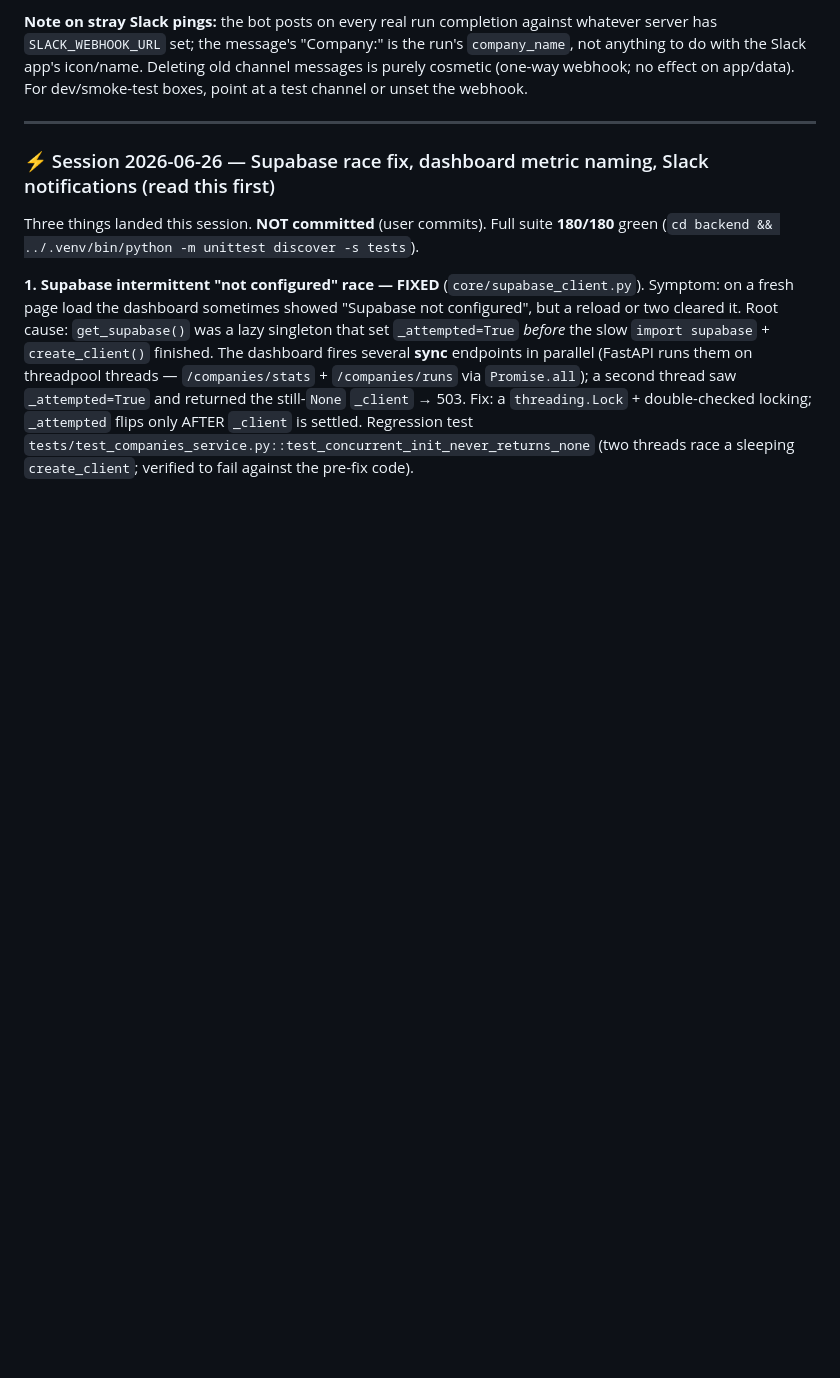
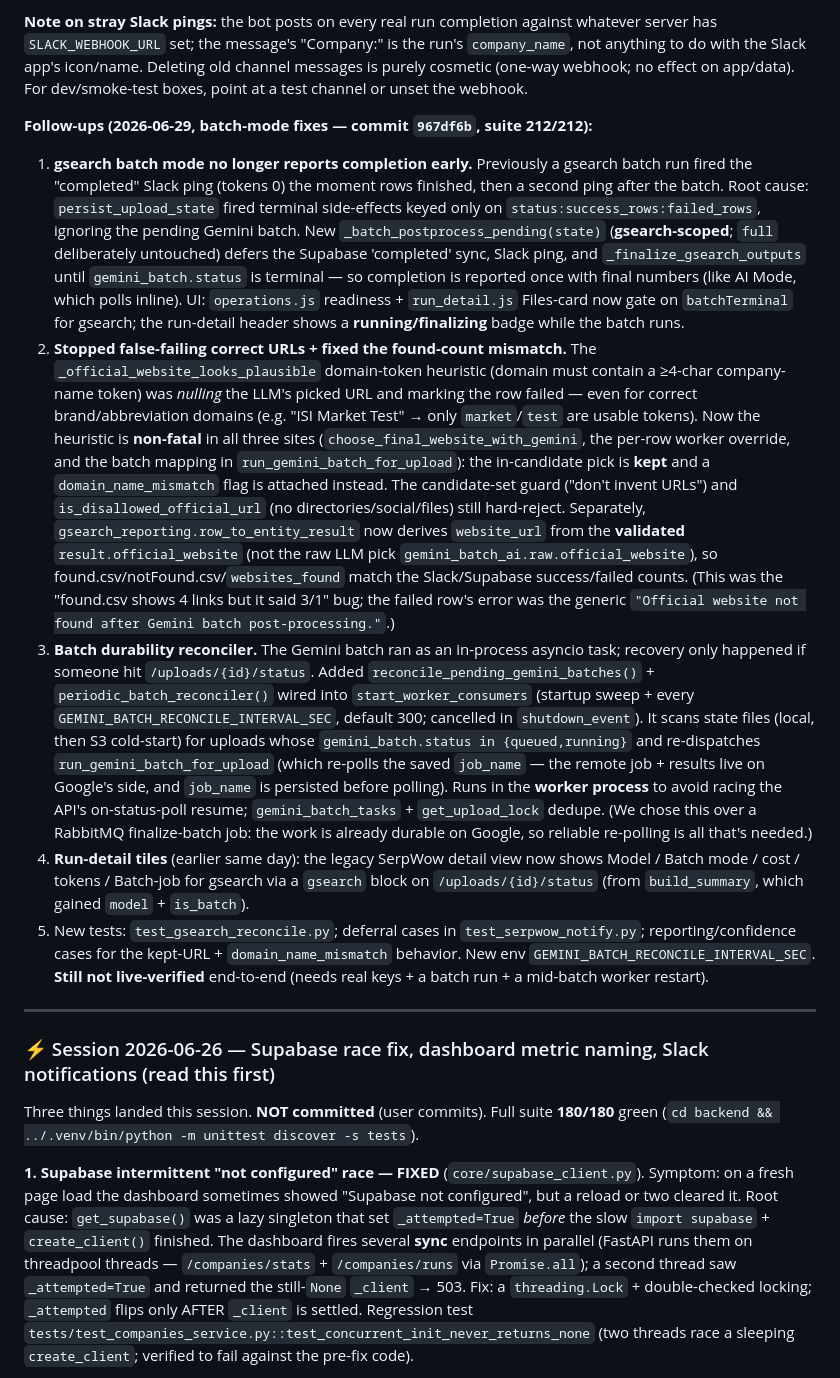
Before and after one commit to UY24/single_ra_firmo, a Markdown page: HANDOFF.md, the part around the change. GitHub-like rendering; blank space fills up the shorter version.

Commit message:
Update HANDOFF: gsearch batch-mode completion/plausibility/durability fixes

```diff
--- a/HANDOFF.md
+++ b/HANDOFF.md
@@ -40,6 +40,13 @@ the source of truth; stale sections below are tagged "(superseded — see top)".
 4. **⚠️ FIXED: tests were posting to the REAL Slack webhook.** `test_ai_mode_resume.py` ran `run_ai_mode_sync` end-to-end with `company_name="Acme Corp"` (ai_deep, 6 rows) but its `FAKE_ENV` omitted `SLACK_WEBHOOK_URL`, and `patch.dict` MERGES — so the real `.env` webhook stayed live and every `unittest discover` posted a real "Acme Corp" completion to Slack (the mystery pings the user saw). Fix: added `"SLACK_WEBHOOK_URL": ""` to that `FAKE_ENV` **and** a process-wide guard in **`tests/__init__.py`** (`os.environ["SLACK_WEBHOOK_URL"] = ""`) — it runs before `app.core.config`'s `load_dotenv(override=False)`, so it can't be repopulated; verified `notify.is_configured()` is False in-test. `test_engine_smoke` already guarded it; `test_companies_router` mocks `run_ai_mode_sync` (no leak). **Lesson for new tests:** any test exercising a real run path (`run_ai_mode_sync`/`persist_upload_state`) must keep `SLACK_WEBHOOK_URL` blank — the `tests/__init__.py` guard now covers this by default.
 
 **Note on stray Slack pings:** the bot posts on every real run completion against whatever server has `SLACK_WEBHOOK_URL` set; the message's "Company:" is the run's `company_name`, not anything to do with the Slack app's icon/name. Deleting old channel messages is purely cosmetic (one-way webhook; no effect on app/data). For dev/smoke-test boxes, point at a test channel or unset the webhook.
+
+**Follow-ups (2026-06-29, batch-mode fixes — commit `967df6b`, suite 212/212):**
+1. **gsearch batch mode no longer reports completion early.** Previously a gsearch batch run fired the "completed" Slack ping (tokens 0) the moment rows finished, then a second ping after the batch. Root cause: `persist_upload_state` fired terminal side-effects keyed only on `status:success_rows:failed_rows`, ignoring the pending Gemini batch. New `_batch_postprocess_pending(state)` (**gsearch-scoped**; `full` deliberately untouched) defers the Supabase 'completed' sync, Slack ping, and `_finalize_gsearch_outputs` until `gemini_batch.status` is terminal — so completion is reported once with final numbers (like AI Mode, which polls inline). UI: `operations.js` readiness + `run_detail.js` Files-card now gate on `batchTerminal` for gsearch; the run-detail header shows a **running/finalizing** badge while the batch runs.
+2. **Stopped false-failing correct URLs + fixed the found-count mismatch.** The `_official_website_looks_plausible` domain-token heuristic (domain must contain a ≥4-char company-name token) was *nulling* the LLM's picked URL and marking the row failed — even for correct brand/abbreviation domains (e.g. "ISI Market Test" → only `market`/`test` are usable tokens). Now the heuristic is **non-fatal** in all three sites (`choose_final_website_with_gemini`, the per-row worker override, and the batch mapping in `run_gemini_batch_for_upload`): the in-candidate pick is **kept** and a `domain_name_mismatch` flag is attached instead. The candidate-set guard ("don't invent URLs") and `is_disallowed_official_url` (no directories/social/files) still hard-reject. Separately, `gsearch_reporting.row_to_entity_result` now derives `website_url` from the **validated** `result.official_website` (not the raw LLM pick `gemini_batch_ai.raw.official_website`), so found.csv/notFound.csv/`websites_found` match the Slack/Supabase success/failed counts. (This was the "found.csv shows 4 links but it said 3/1" bug; the failed row's error was the generic `"Official website not found after Gemini batch post-processing."`.)
+3. **Batch durability reconciler.** The Gemini batch ran as an in-process asyncio task; recovery only happened if someone hit `/uploads/{id}/status`. Added `reconcile_pending_gemini_batches()` + `periodic_batch_reconciler()` wired into `start_worker_consumers` (startup sweep + every `GEMINI_BATCH_RECONCILE_INTERVAL_SEC`, default 300; cancelled in `shutdown_event`). It scans state files (local, then S3 cold-start) for uploads whose `gemini_batch.status in {queued,running}` and re-dispatches `run_gemini_batch_for_upload` (which re-polls the saved `job_name` — the remote job + results live on Google's side, and `job_name` is persisted before polling). Runs in the **worker process** to avoid racing the API's on-status-poll resume; `gemini_batch_tasks` + `get_upload_lock` dedupe. (We chose this over a RabbitMQ finalize-batch job: the work is already durable on Google, so reliable re-polling is all that's needed.)
+4. **Run-detail tiles** (earlier same day): the legacy SerpWow detail view now shows Model / Batch mode / cost / tokens / Batch-job for gsearch via a `gsearch` block on `/uploads/{id}/status` (from `build_summary`, which gained `model` + `is_batch`).
+5. New tests: `test_gsearch_reconcile.py`; deferral cases in `test_serpwow_notify.py`; reporting/confidence cases for the kept-URL + `domain_name_mismatch` behavior. New env `GEMINI_BATCH_RECONCILE_INTERVAL_SEC`. **Still not live-verified** end-to-end (needs real keys + a batch run + a mid-batch worker restart).
 
 ---
 
```
